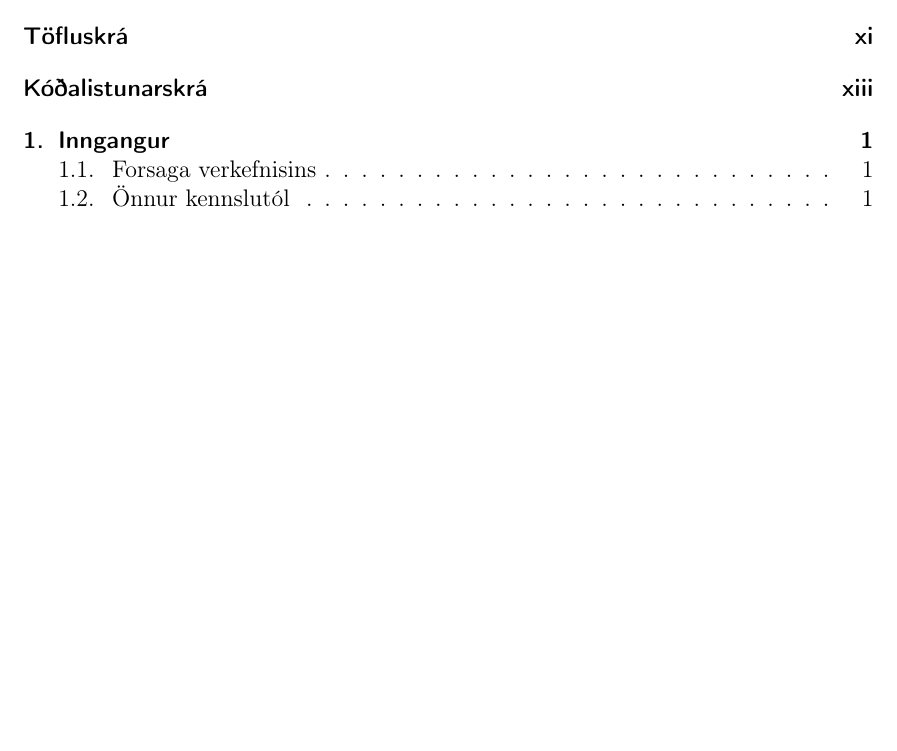
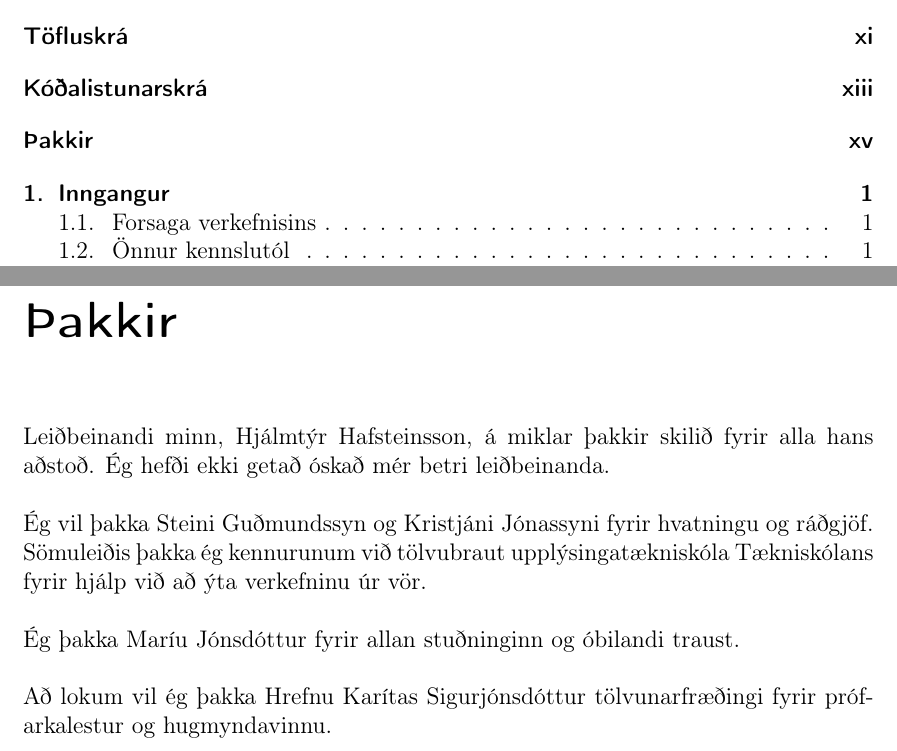
Before and after one commit to Ernir/sql-web, a LaTeX thesis (report/Greinargerð.tex): part of page 7 of 59 before the commit and two parts of pages 7 and 15 of 61 after it, the two joined at a grey line, cut so that both start at the same text, the shorter picture padded with empty space. Compiled offline with pdfLaTeX.

Commit message:
Acknowledge the significant help the author has received

```diff
--- a/report/Greinargerð.tex
+++ b/report/Greinargerð.tex
@@ -259,12 +259,16 @@ Teaching software for introductory database usage has existed for at least 20 ye
 \listoftables
 \listoflistings
 
-% \chapter*{Acknowledgments}
-% \addcontentsline{toc}{chapter}{Acknowledgments}
-%
-% Hjálmtýr Hafsteinsson
-%
-% Hrefna Karítas Sigurjónsdóttir
+\chapter*{Þakkir}
+\addcontentsline{toc}{chapter}{Þakkir}
+
+Leiðbeinandi minn, Hjálmtýr Hafsteinsson, á miklar þakkir skilið fyrir alla hans aðstoð. Ég hefði ekki getað óskað mér betri leiðbeinanda.
+
+Ég vil þakka Steini Guðmundssyn og Kristjáni Jónassyni fyrir hvatningu og ráðgjöf. Sömuleiðis þakka ég kennurunum við tölvubraut upplýsingatækniskóla Tækniskólans fyrir hjálp við að ýta verkefninu úr vör.
+
+Ég þakka Maríu Jónsdóttur fyrir allan stuðninginn og óbilandi traust.
+
+Að lokum vil ég þakka Hrefnu Karítas Sigurjónsdóttur tölvunarfræðingi fyrir prófarkalestur og hugmyndavinnu.
 
 \chapter{Inngangur}
 
```
